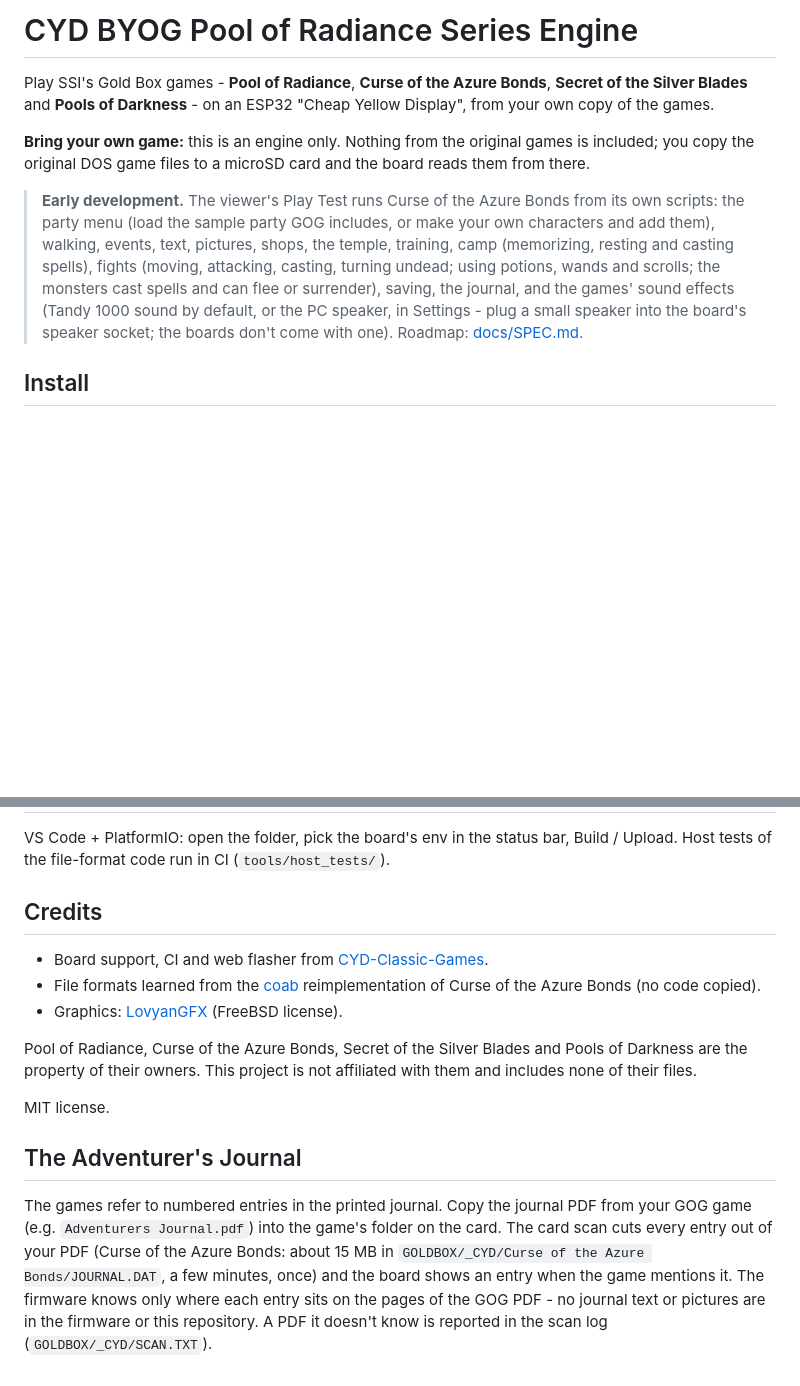
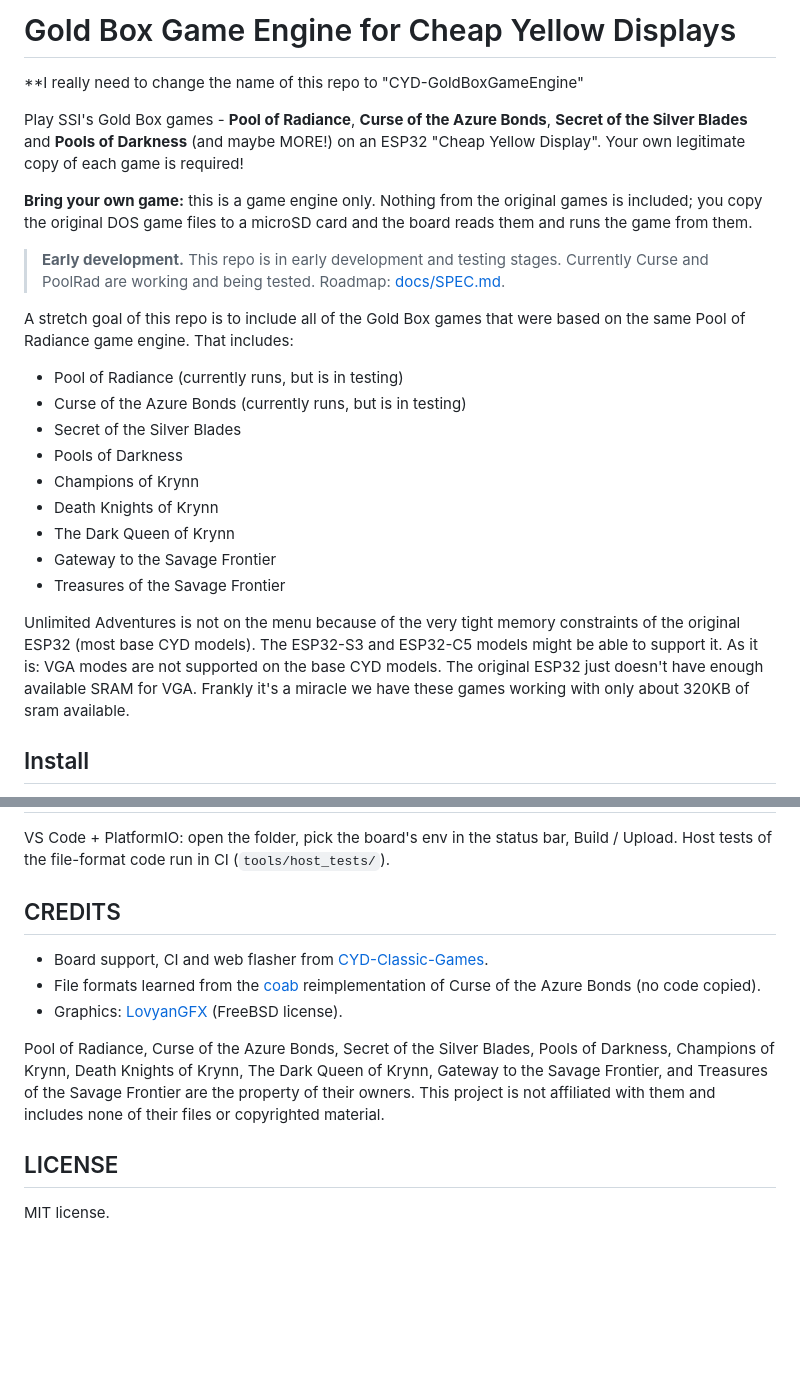
Before and after one commit to tomtombombadil/CYD-BYOG-PoolRadSeries, a Markdown page: README.md, 2 parts joined by grey strips. Rendered like a GitHub page; blank space fills up the shorter version.

```diff
--- a/README.md
+++ b/README.md
@@ -1,24 +1,27 @@
-# CYD BYOG Pool of Radiance Series Engine
+# Gold Box Game Engine for Cheap Yellow Displays
+**I really need to change the name of this repo to "CYD-GoldBoxGameEngine"
 
-Play SSI's Gold Box games - **Pool of Radiance**, **Curse of the Azure Bonds**,
-**Secret of the Silver Blades** and **Pools of Darkness** - on an ESP32 "Cheap
-Yellow Display", from your own copy of the games.
+Play SSI's Gold Box games - **Pool of Radiance**, **Curse of the Azure Bonds**, **Secret of the Silver Blades** and **Pools of Darkness** (and maybe MORE!) on an ESP32 "Cheap Yellow Display". Your own legitimate copy of each game is required!
 
-**Bring your own game:** this is an engine only. Nothing from the original games
-is included; you copy the original DOS game files to a microSD card and the board
-reads them from there.
+**Bring your own game:** this is a game engine only. Nothing from the original games is included; you copy the original DOS game files to a microSD card and the board reads them and runs the game from them.
 
-> **Early development.** The viewer's Play Test runs Curse of the Azure
-> Bonds from its own scripts: the party menu (load the sample party GOG
-> includes, or make your own characters and add them), walking, events,
-> text, pictures, shops, the temple, training, camp (memorizing, resting
-> and casting spells), fights (moving, attacking, casting, turning undead;
-> using potions, wands and scrolls; the monsters cast spells and can flee
-> or surrender), saving, the journal, and the games' sound effects
-> (Tandy 1000 sound by default, or the PC speaker, in Settings - plug a
-> small speaker into the board's speaker socket; the boards don't come
-> with one). Roadmap:
+> **Early development.** This repo is in early development and testing stages.
+> Currently Curse and PoolRad are working and being tested.
+> Roadmap:
 > [docs/SPEC.md](docs/SPEC.md).
+
+A stretch goal of this repo is to include all of the Gold Box games that were based on the same Pool of Radiance game engine. That includes:
+ - Pool of Radiance (currently runs, but is in testing)
+ - Curse of the Azure Bonds (currently runs, but is in testing)
+ - Secret of the Silver Blades
+ - Pools of Darkness
+ - Champions of Krynn
+ - Death Knights of Krynn
+ - The Dark Queen of Krynn
+ - Gateway to the Savage Frontier
+ - Treasures of the Savage Frontier
+
+Unlimited Adventures is not on the menu because of the very tight memory constraints of the original ESP32 (most base CYD models). The ESP32-S3 and ESP32-C5 models might be able to support it. As it is: VGA modes are not supported on the base CYD models. The original ESP32 just doesn't have enough available SRAM for VGA. Frankly it's a miracle we have these games working with only about 320KB of sram available.
 
 ## Install
 
@@ -128,7 +69,7 @@ VS Code + PlatformIO: open the folder, pick the board's env in the status bar,
 Build / Upload. Host tests of the file-format code run in CI
 (`tools/host_tests/`).
 
-## Credits
+## CREDITS
 
 - Board support, CI and web flasher from
   [CYD-Classic-Games](https://github.com/tomtombombadil/CYD-Classic-Games).
@@ -136,19 +77,7 @@ Build / Upload. Host tests of the file-format code run in CI
   reimplementation of Curse of the Azure Bonds (no code copied).
 - Graphics: [LovyanGFX](https://github.com/lovyan03/LovyanGFX) (FreeBSD license).
 
-Pool of Radiance, Curse of the Azure Bonds, Secret of the Silver Blades and
-Pools of Darkness are the property of their owners. This project is not
-affiliated with them and includes none of their files.
+Pool of Radiance, Curse of the Azure Bonds, Secret of the Silver Blades, Pools of Darkness, Champions of Krynn, Death Knights of Krynn, The Dark Queen of Krynn, Gateway to the Savage Frontier, and Treasures of the Savage Frontier are the property of their owners. This project is not affiliated with them and includes none of their files or copyrighted material.
 
+## LICENSE
 MIT license.
-
-## The Adventurer's Journal
-
-The games refer to numbered entries in the printed journal. Copy the
-journal PDF from your GOG game (e.g. `Adventurers Journal.pdf`) into the
-game's folder on the card. The card scan cuts every entry out of your PDF
-(Curse of the Azure Bonds: about 15 MB in `GOLDBOX/_CYD/Curse of the Azure Bonds/JOURNAL.DAT`,
-a few minutes, once) and the board shows an entry when the game mentions it.
-The firmware knows only where each entry sits on the pages of the GOG PDF -
-no journal text or pictures are in the firmware or this repository. A PDF it
-doesn't know is reported in the scan log (`GOLDBOX/_CYD/SCAN.TXT`).
```
Also changed, not shown: other parts of README.md (+13 -75 lines).
